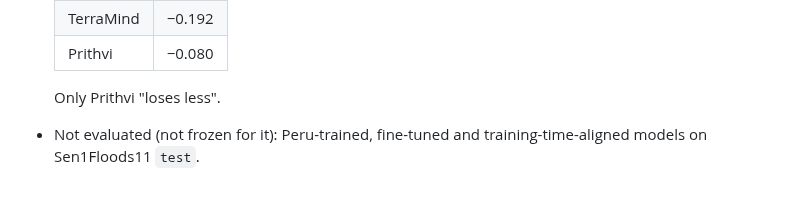
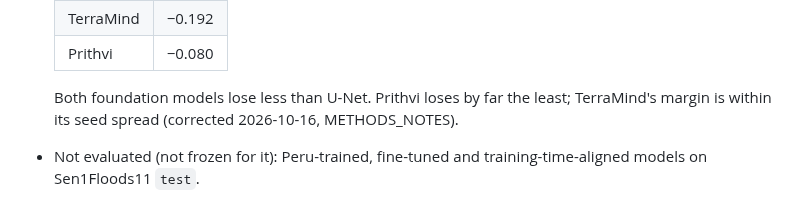
Before and after one commit to gersongams/peru-flood-segmentation, a Markdown page: docs/phaseD_test.md, the part around the change. GitHub-like rendering.

```diff
--- a/docs/phaseD_test.md
+++ b/docs/phaseD_test.md
@@ -121,6 +121,7 @@ METHODS_NOTES 2026-10-16 "Section-7 pass: results"; earlier rows reproduced exac
   | TerraMind | −0.192 |
   | Prithvi | −0.080 |
 
-  Only Prithvi "loses less".
+  Both foundation models lose less than U-Net. Prithvi loses by far the least; TerraMind's margin
+  is within its seed spread (corrected 2026-10-16, METHODS_NOTES).
 - Not evaluated (not frozen for it): Peru-trained, fine-tuned and training-time-aligned models on
   Sen1Floods11 `test`.
```
Also changed, not shown: docs/METHODS_NOTES.md (+25 -2 lines), docs/chapter1_backbone.md (added, +129 -0 lines).
